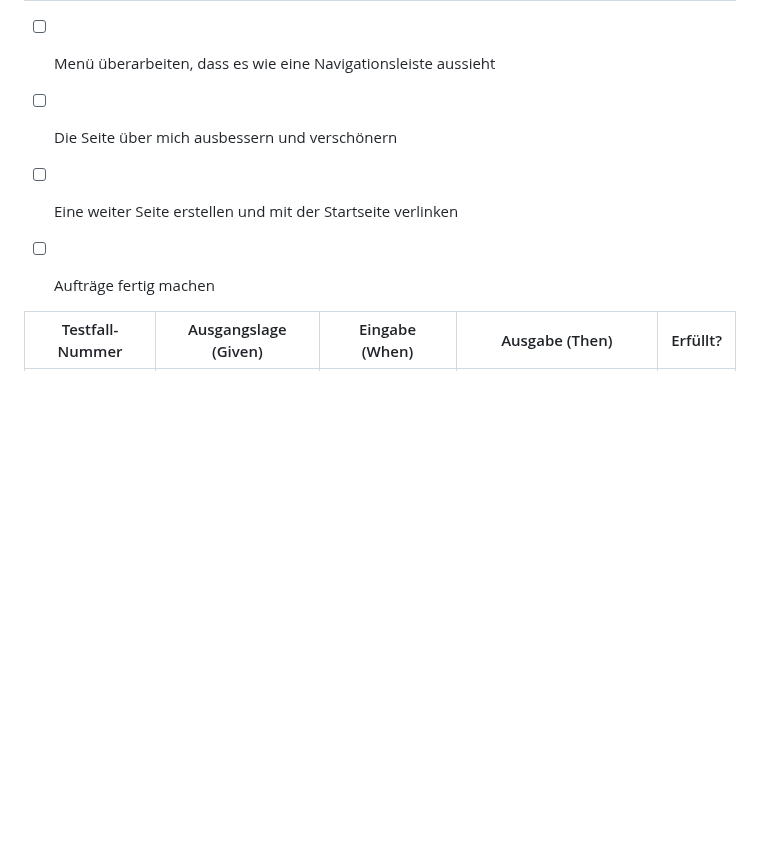
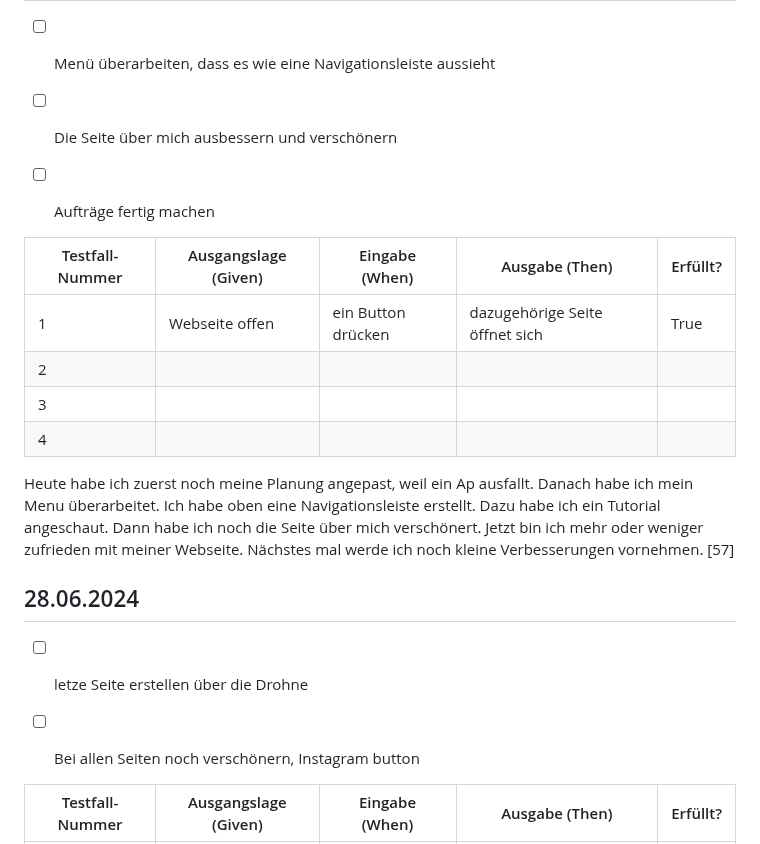
Before and after one commit to MattiaBiasco/Lern-Periode-5, a Markdown page: README.md, the part around the change. GitHub-like rendering; blank space fills up the shorter version.

```diff
--- a/README.md
+++ b/README.md
@@ -96,8 +96,26 @@ Heute habe ich mit dem Menu meiner Webseite angefangen. Ich hab ein bischen rump
  ## 21.06.2024
 - [ ] Menü überarbeiten, dass es wie eine Navigationsleiste aussieht
 - [ ] Die Seite über mich ausbessern und verschönern
-- [ ] Eine weiter Seite erstellen und mit der Startseite verlinken
 - [ ] Aufträge fertig machen
+
+
+| Testfall-Nummer | Ausgangslage (Given) | Eingabe (When) | Ausgabe (Then) | Erfüllt? |
+| --------------- | -------------------- | -------------- | -------------- | -------- |
+| 1               |   Webseite offen                   | ein Button drücken               |  dazugehörige Seite öffnet sich              |   True       |
+| 2               |                      |                |                |          |
+| 3               |                      |                |                |          |
+| 4               |                      |                |                |          |
+
+Heute habe ich zuerst noch meine Planung angepast, weil ein Ap ausfallt. Danach habe ich mein Menu überarbeitet. Ich habe oben eine Navigationsleiste erstellt. Dazu habe ich ein Tutorial angeschaut. Dann habe ich noch die Seite über mich verschönert. Jetzt bin ich mehr oder weniger zufrieden mit meiner Webseite. Nächstes mal werde ich noch kleine Verbesserungen vornehmen. [57]
+
+
+
+
+
+## 28.06.2024
+- [ ] letze Seite erstellen über die Drohne
+- [ ] Bei allen Seiten noch verschönern, Instagram button
+
 
 
 | Testfall-Nummer | Ausgangslage (Given) | Eingabe (When) | Ausgabe (Then) | Erfüllt? |
```
